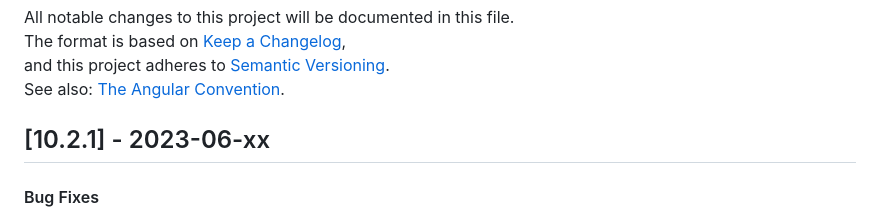
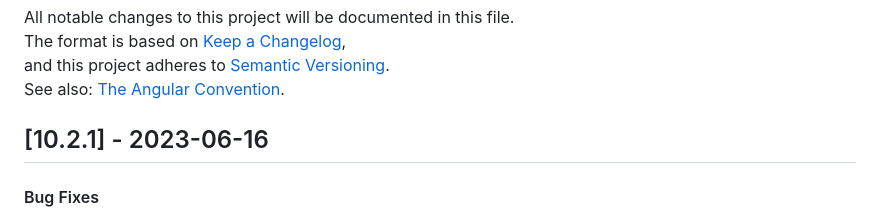
Before and after one commit to fvtt-fria-ligan/twilight2000-foundry-vtt, a Markdown page: CHANGELOG.md, the part around the change. Rendered like a GitHub page.

Commit message:
build: 📦️ Update changelog date

```diff
--- a/CHANGELOG.md
+++ b/CHANGELOG.md
@@ -5,7 +5,7 @@ All notable changes to this project will be documented in this file.
 <br/>and this project adheres to [Semantic Versioning](https://semver.org/spec/v2.0.0.html).
 <br/>See also: [The Angular Convention](https://github.com/angular/angular/blob/22b96b9/CONTRIBUTING.md#-commit-message-guidelines).
 
-## [10.2.1] - 2023-06-xx
+## [10.2.1] - 2023-06-16
 
 <h4>Bug Fixes</h4><ul><li>Fixed a bug introduced with the previous update that caused weapons pushed rolls with no ammo dice to consume 1 additional ammo.</li></ul>
 
```
